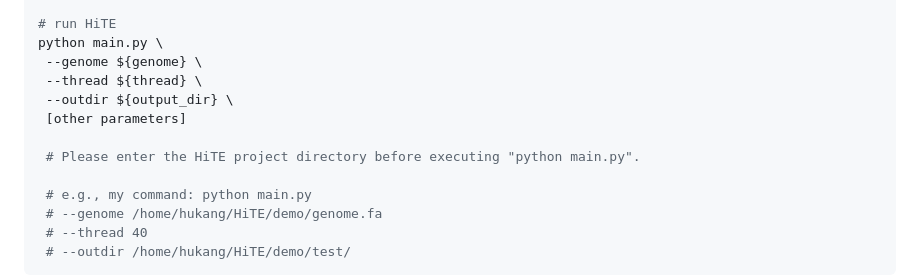
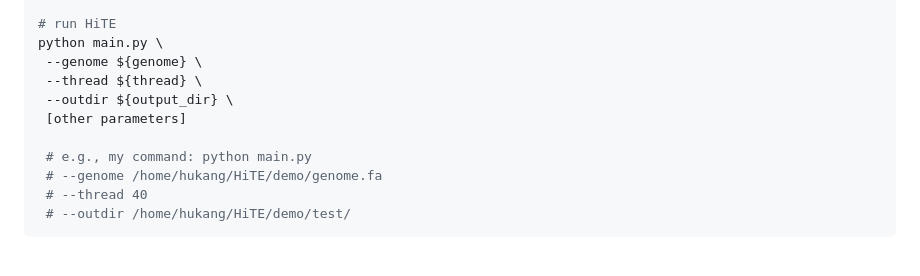
Before and after one commit to CSU-KangHu/HiTE, a Markdown page: README.md, the part around the change. GitHub-like rendering; blank space fills up the shorter version.

```diff
--- a/README.md
+++ b/README.md
@@ -68,8 +68,6 @@ python main.py \
  --thread ${thread} \
  --outdir ${output_dir} \
  [other parameters]
-
- # Please enter the HiTE project directory before executing "python main.py".
 
  # e.g., my command: python main.py
  # --genome /home/hukang/HiTE/demo/genome.fa
```
